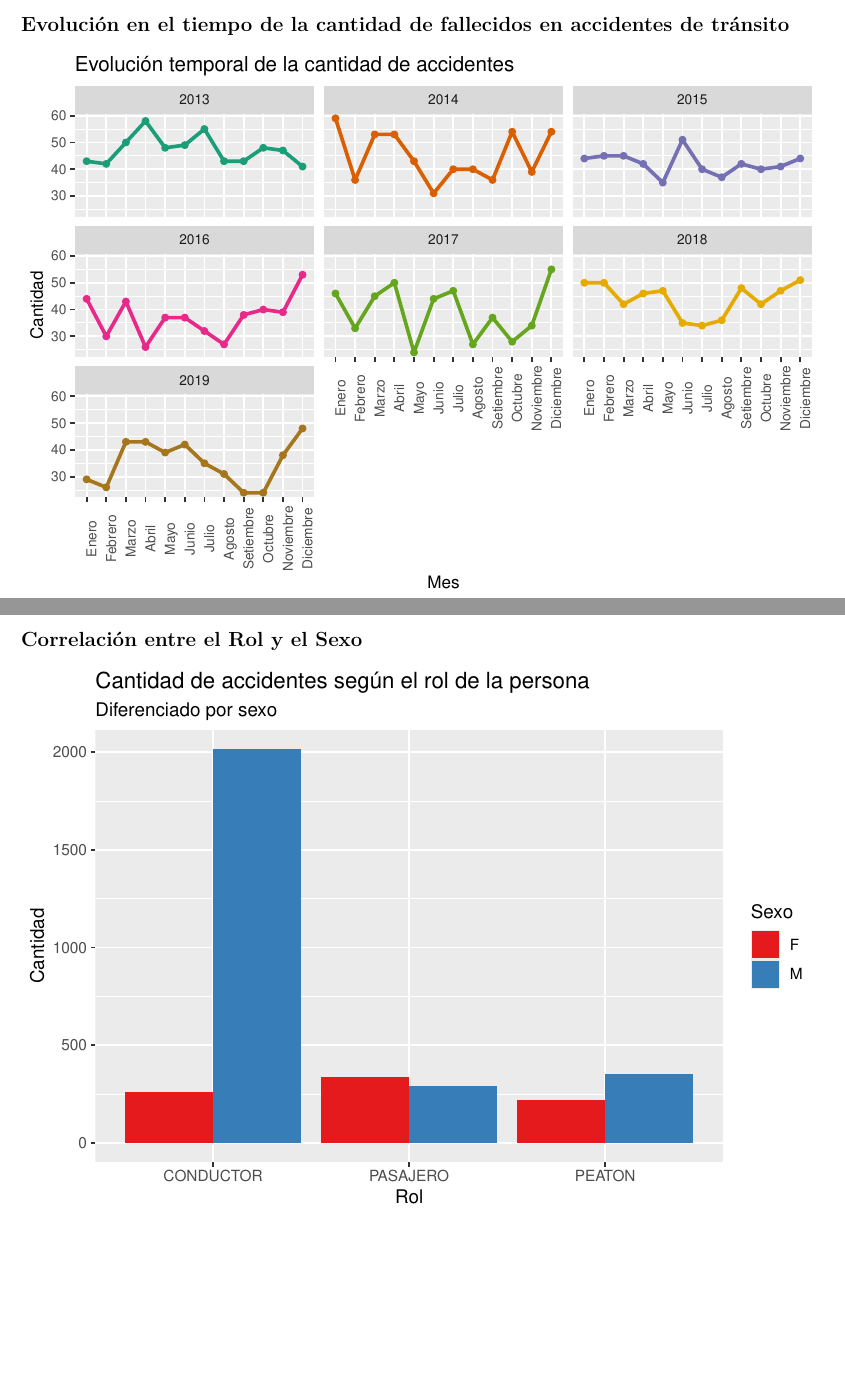
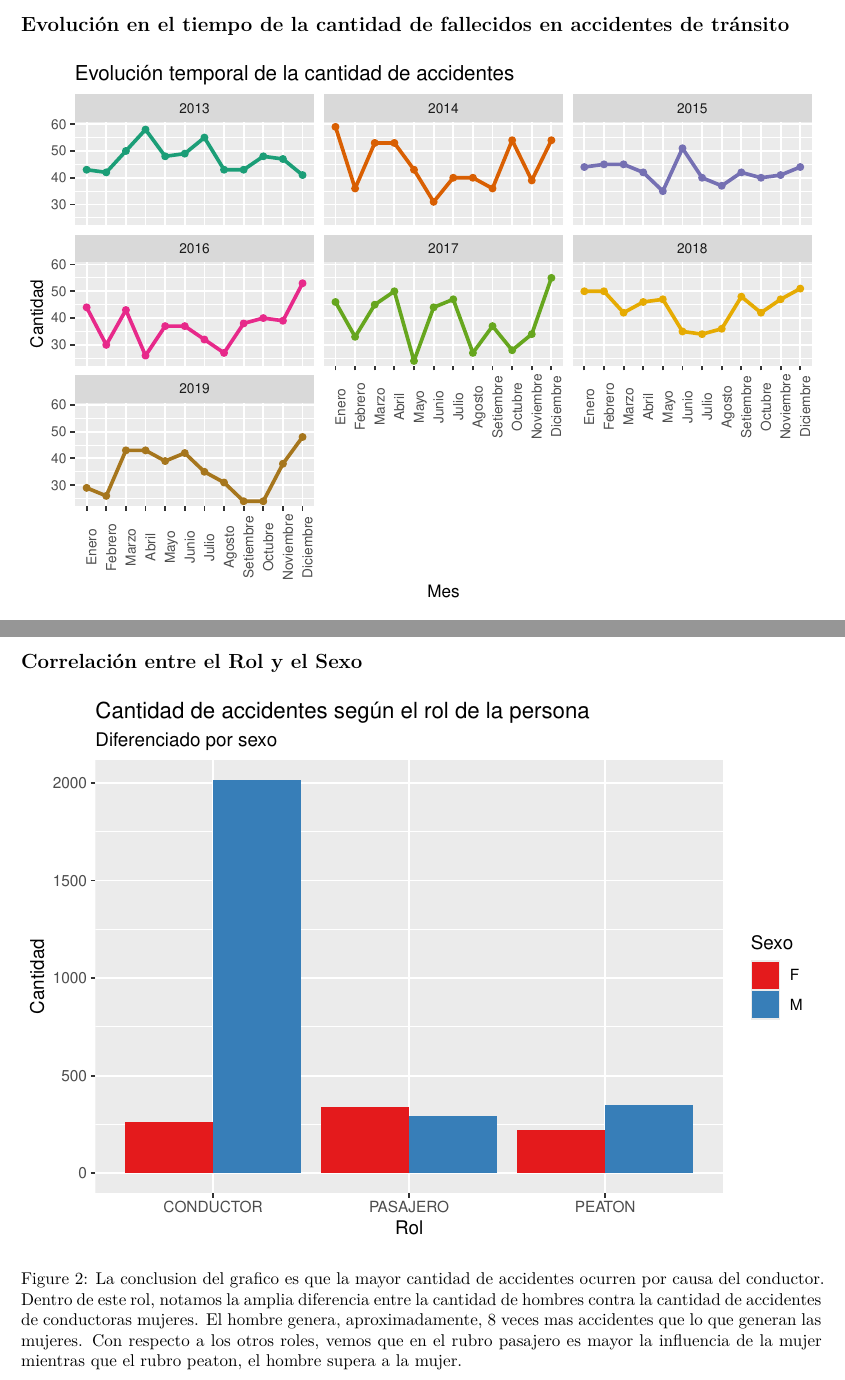
Before and after one commit to mate-perez/Trabajo_en_Grupo, an R Markdown document (Trabajo_en_grupo.Rmd): two parts of pages 2 and 4 of 4, joined at a grey line, cut so that both start at the same text, the shorter picture padded with empty space. Rendered offline with R 4.5, knitr and Pandoc, then LaTeX, with nearby package versions; some code elsewhere in the file could not run offline; the gapminder table comes from the copy in Python's plotly package.

Commit message:
comentarios

````diff
--- a/Trabajo_en_grupo.Rmd
+++ b/Trabajo_en_grupo.Rmd
@@ -47,7 +47,7 @@ Datos <- read_csv(here("Accidentes_transito_2013a2019.csv"))
 
 ## Evolución en el tiempo de la cantidad de fallecidos en accidentes de tránsito
 
-```{r temporal, echo = FALSE}
+```{r temporal, echo = FALSE, fig.cap="Lo que se observa en el grafico es que no hay relacion entre la cantidad de accidentes y los años. En todos los años hay mucha variacion de accidentes, donde aparecen picos altos y bajos en los distintos meses del año. La cantidad de accidentes es irregular durante un mismo año." }
 
 f <- Datos %>%
   mutate(Fecha_y_hora = dmy_hm(`Fecha y hora`)) %>%
@@ -112,7 +112,7 @@ tabla %>% xtable() %>% print(include.rownames = FALSE)
 \newpage
 
 ## Correlación entre el Rol y el Sexo
-```{r, echo=FALSE}
+```{r, echo=FALSE, fig.cap= "La conclusion del grafico es que la mayor cantidad de accidentes ocurren por causa del conductor. Dentro de este rol, notamos la amplia diferencia entre la cantidad de hombres contra la cantidad de accidentes de conductoras mujeres. El hombre genera, aproximadamente, 8 veces mas accidentes que lo que generan las mujeres. Con respecto a los otros roles, vemos que en el rubro pasajero es mayor la influencia de la mujer mientras que el rubro peaton, el hombre supera a la mujer."}
 Datos %>%
   filter(!is.na(Sexo)) %>%
   group_by(`Rol`,Sexo) %>%
````
Also changed, not shown: Trabajo_en_grupo.pdf, Trabajo_en_grupo.Rmd (2 more changed lines).
